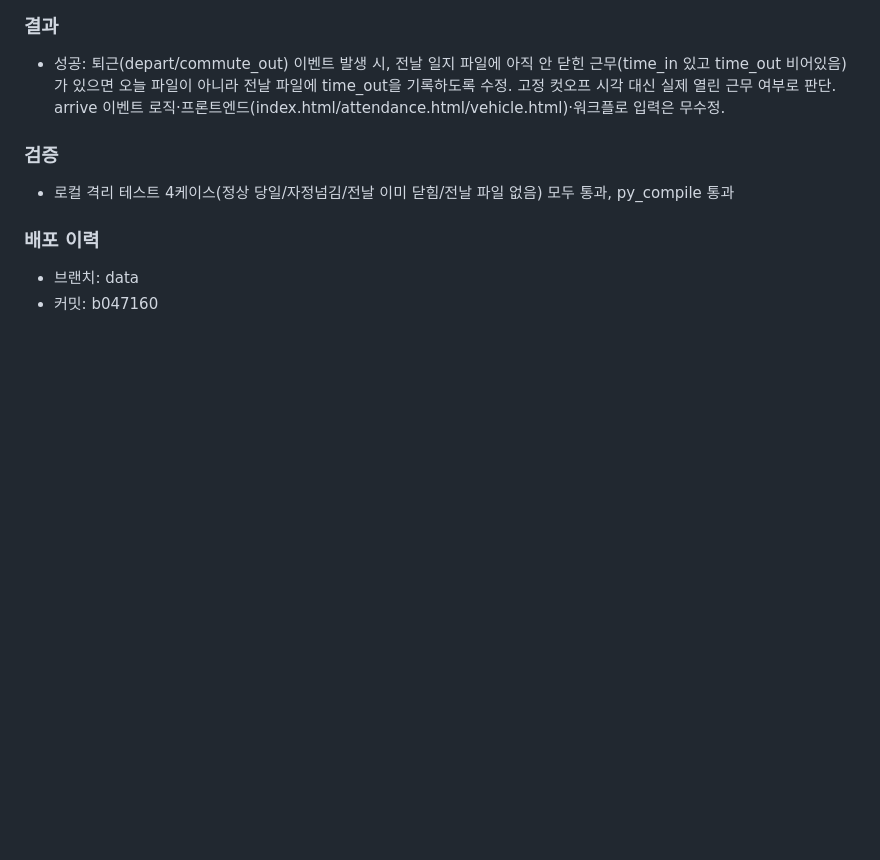
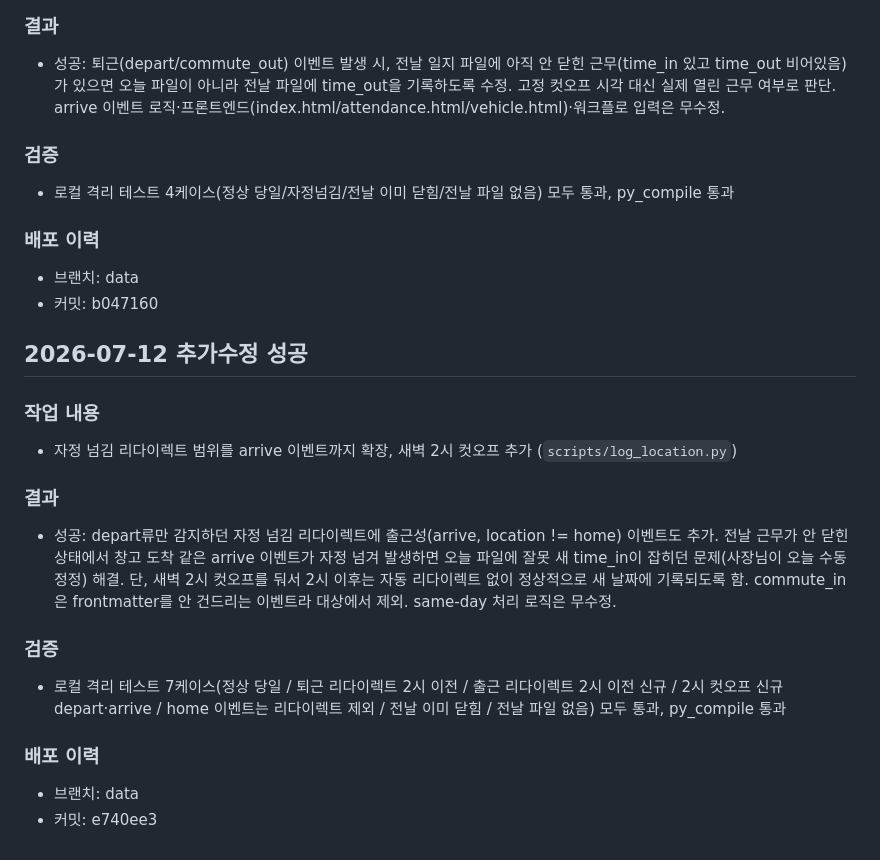
Before and after one commit to yamugyclaude/jarvis-web, a Markdown page: PROJECT_LOG.md, the part around the change. Rendered like a GitHub page; blank space fills up the shorter version.

Commit message:
PROJECT_LOG: 자정 넘김 리다이렉트 arrive 확장 작업 기록 추가

```diff
--- a/PROJECT_LOG.md
+++ b/PROJECT_LOG.md
@@ -77,3 +77,17 @@
 ### 배포 이력
 - 브랜치: data
 - 커밋: b047160
+
+## 2026-07-12 추가수정 성공
+### 작업 내용
+- 자정 넘김 리다이렉트 범위를 arrive 이벤트까지 확장, 새벽 2시 컷오프 추가 (`scripts/log_location.py`)
+
+### 결과
+- 성공: depart류만 감지하던 자정 넘김 리다이렉트에 출근성(arrive, location != home) 이벤트도 추가. 전날 근무가 안 닫힌 상태에서 창고 도착 같은 arrive 이벤트가 자정 넘겨 발생하면 오늘 파일에 잘못 새 time_in이 잡히던 문제(사장님이 오늘 수동 정정) 해결. 단, 새벽 2시 컷오프를 둬서 2시 이후는 자동 리다이렉트 없이 정상적으로 새 날짜에 기록되도록 함. commute_in은 frontmatter를 안 건드리는 이벤트라 대상에서 제외. same-day 처리 로직은 무수정.
+
+### 검증
+- 로컬 격리 테스트 7케이스(정상 당일 / 퇴근 리다이렉트 2시 이전 / 출근 리다이렉트 2시 이전 신규 / 2시 컷오프 신규 depart·arrive / home 이벤트는 리다이렉트 제외 / 전날 이미 닫힘 / 전날 파일 없음) 모두 통과, py_compile 통과
+
+### 배포 이력
+- 브랜치: data
+- 커밋: e740ee3
```
